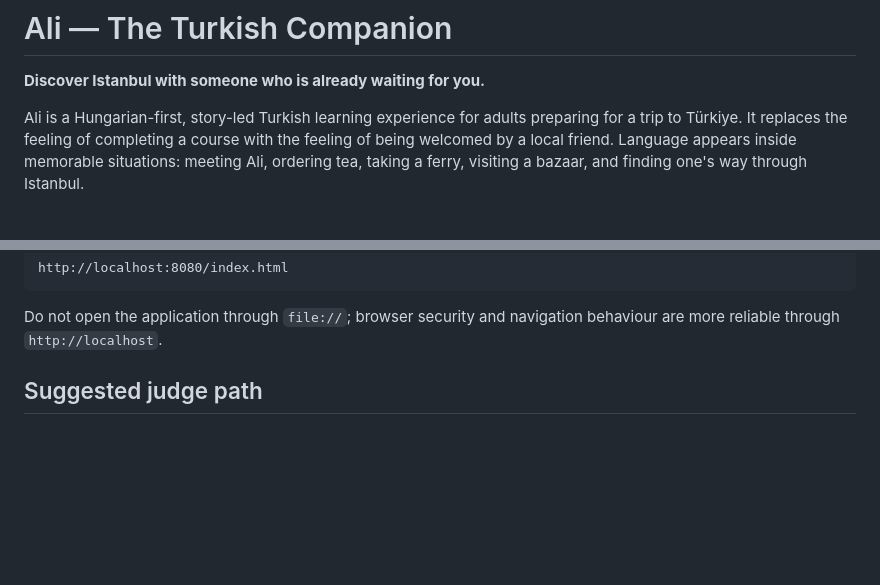
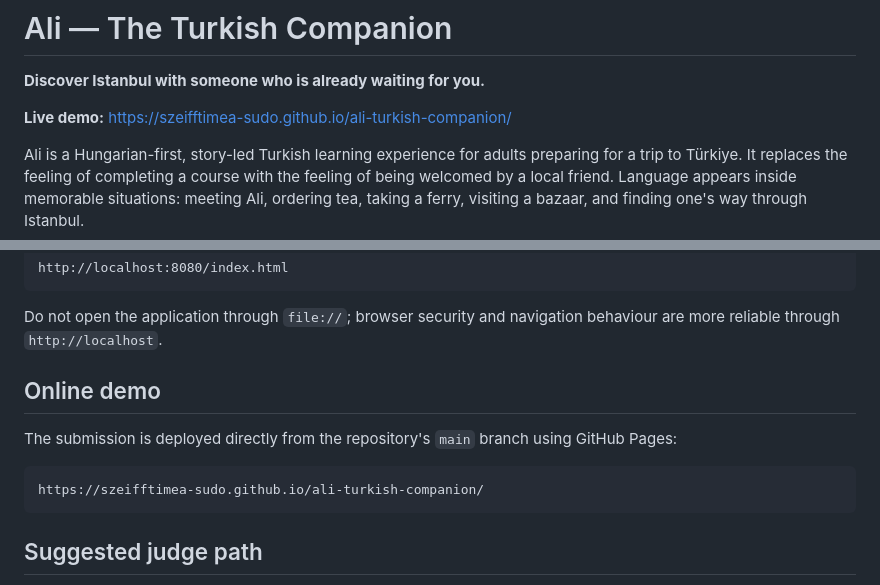
Before and after one commit to szeifftimea-sudo/ali-turkish-companion, a Markdown page: README.md, 2 parts joined by grey strips. GitHub-like rendering; blank space fills up the shorter version.

Commit message:
Add live demo link

````diff
--- a/README.md
+++ b/README.md
@@ -1,6 +1,8 @@
 # Ali — The Turkish Companion
 
 **Discover Istanbul with someone who is already waiting for you.**
+
+**Live demo:** [https://szeifftimea-sudo.github.io/ali-turkish-companion/](https://szeifftimea-sudo.github.io/ali-turkish-companion/)
 
 Ali is a Hungarian-first, story-led Turkish learning experience for adults
 preparing for a trip to Türkiye. It replaces the feeling of completing a
@@ -72,6 +74,15 @@ http://localhost:8080/index.html
 
 Do not open the application through `file://`; browser security and navigation
 behaviour are more reliable through `http://localhost`.
+
+## Online demo
+
+The submission is deployed directly from the repository's `main` branch using
+GitHub Pages:
+
+```text
+https://szeifftimea-sudo.github.io/ali-turkish-companion/
+```
 
 ## Suggested judge path
 
````
